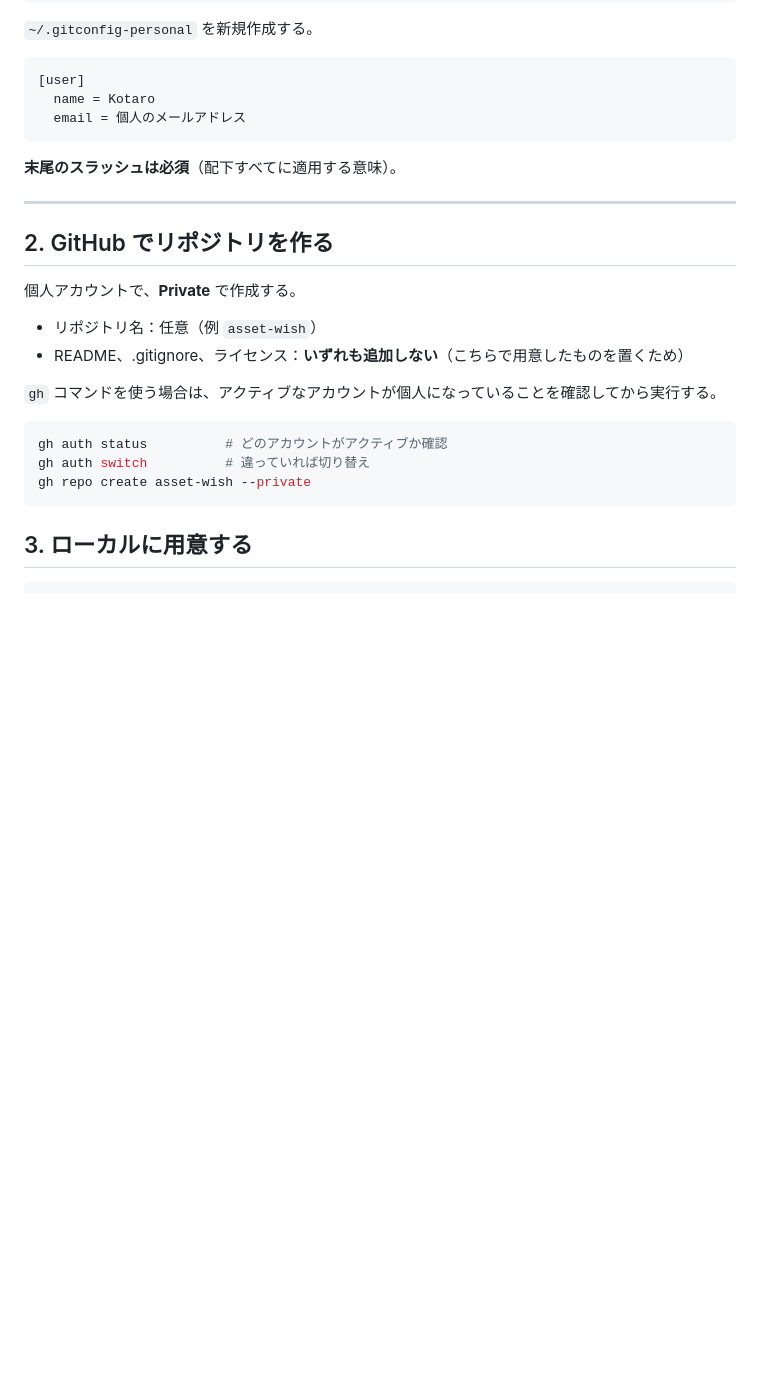
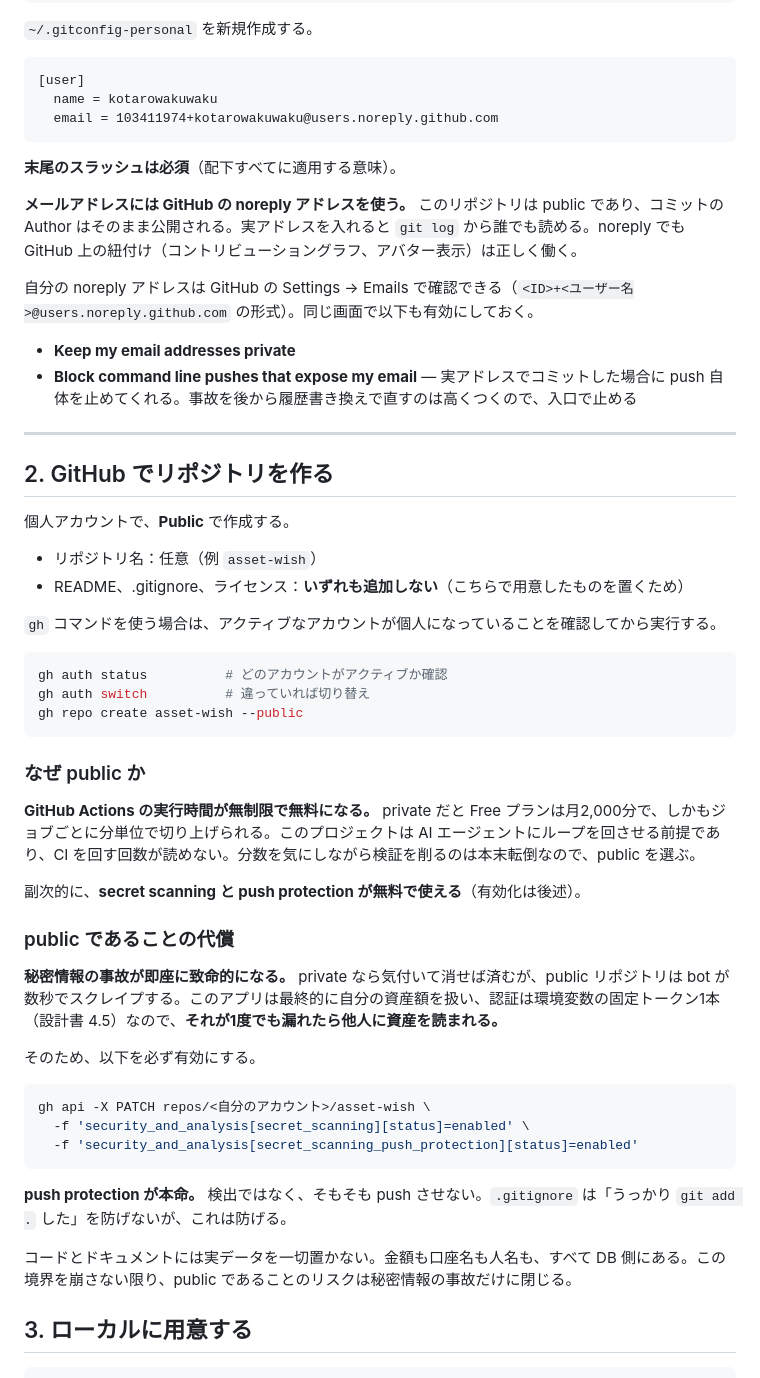
Before and after one commit to kotarowakuwaku/asset-wish, a Markdown page: SETUP.md, the part around the change. GitHub-like rendering; blank space fills up the shorter version.

Commit message:
docs: リポジトリを public にした経緯と、それに伴う運用の変更を記録
Actions の実行時間を無制限にするため public に変更した。private の Free
プランは月2,000分で、しかもジョブごとに分単位で切り上げられる。エージェント
にループを回させる以上 CI の実行回数が読めず、分数を気にして検証を削るのは
本末転倒であるため。

公開にあたって実施したこと:

- 全10コミットの Author / Committer を GitHub の noreply アドレスに書き換え
  （履歴書き換え + force push。ツリーの内容は不変）
- secret scanning と push protection を有効化
- ブランチ保護は enforcement / 必須チェック ci ともに元のまま復帰

push protection が本命の防波堤になる。検出ではなく push そのものを止める。
.gitignore は「うっかり git add . した」を防げないが、これは防げる。

残論点として「infra/ を別リポジトリに分けるか」を 9.2 に追加した。段階5に
着手する時点で判断する。Terraform は構成の詳細が露出するため、公開範囲の
分離を優先するなら切り出す選択肢がある。いま決める必要はない。

Co-Authored-By: Claude Opus 5 (1M context) <noreply@anthropic.com>

````diff
--- a/SETUP.md
+++ b/SETUP.md
@@ -62,17 +62,24 @@ ssh -T git@github-personal
 
 ```
 [user]
-  name = Kotaro
-  email = 個人のメールアドレス
+  name = kotarowakuwaku
+  email = 103411974+kotarowakuwaku@users.noreply.github.com
 ```
 
 **末尾のスラッシュは必須**（配下すべてに適用する意味）。
+
+**メールアドレスには GitHub の noreply アドレスを使う。** このリポジトリは public であり、コミットの Author はそのまま公開される。実アドレスを入れると `git log` から誰でも読める。noreply でも GitHub 上の紐付け（コントリビューショングラフ、アバター表示）は正しく働く。
+
+自分の noreply アドレスは GitHub の Settings → Emails で確認できる（`<ID>+<ユーザー名>@users.noreply.github.com` の形式）。同じ画面で以下も有効にしておく。
+
+- **Keep my email addresses private**
+- **Block command line pushes that expose my email** — 実アドレスでコミットした場合に push 自体を止めてくれる。事故を後から履歴書き換えで直すのは高くつくので、入口で止める
 
 ---
 
 ## 2. GitHub でリポジトリを作る
 
-個人アカウントで、**Private** で作成する。
+個人アカウントで、**Public** で作成する。
 
 - リポジトリ名：任意（例 `asset-wish`）
 - README、.gitignore、ライセンス：**いずれも追加しない**（こちらで用意したものを置くため）
@@ -82,8 +89,30 @@ ssh -T git@github-personal
 ```bash
 gh auth status          # どのアカウントがアクティブか確認
 gh auth switch          # 違っていれば切り替え
-gh repo create asset-wish --private
+gh repo create asset-wish --public
 ```
+
+### なぜ public か
+
+**GitHub Actions の実行時間が無制限で無料になる。** private だと Free プランは月2,000分で、しかもジョブごとに分単位で切り上げられる。このプロジェクトは AI エージェントにループを回させる前提であり、CI を回す回数が読めない。分数を気にしながら検証を削るのは本末転倒なので、public を選ぶ。
+
+副次的に、**secret scanning と push protection が無料で使える**（有効化は後述）。
+
+### public であることの代償
+
+**秘密情報の事故が即座に致命的になる。** private なら気付いて消せば済むが、public リポジトリは bot が数秒でスクレイプする。このアプリは最終的に自分の資産額を扱い、認証は環境変数の固定トークン1本（設計書 4.5）なので、**それが1度でも漏れたら他人に資産を読まれる。**
+
+そのため、以下を必ず有効にする。
+
+```bash
+gh api -X PATCH repos/<自分のアカウント>/asset-wish \
+  -f 'security_and_analysis[secret_scanning][status]=enabled' \
+  -f 'security_and_analysis[secret_scanning_push_protection][status]=enabled'
+```
+
+**push protection が本命。** 検出ではなく、そもそも push させない。`.gitignore` は「うっかり `git add .` した」を防げないが、これは防げる。
+
+コードとドキュメントには実データを一切置かない。金額も口座名も人名も、すべて DB 側にある。この境界を崩さない限り、public であることのリスクは秘密情報の事故だけに閉じる。
 
 ## 3. ローカルに用意する
 
````
Also changed, not shown: CLAUDE.md (+1 -1 lines), docs/requirements.md (+5 -3 lines).
